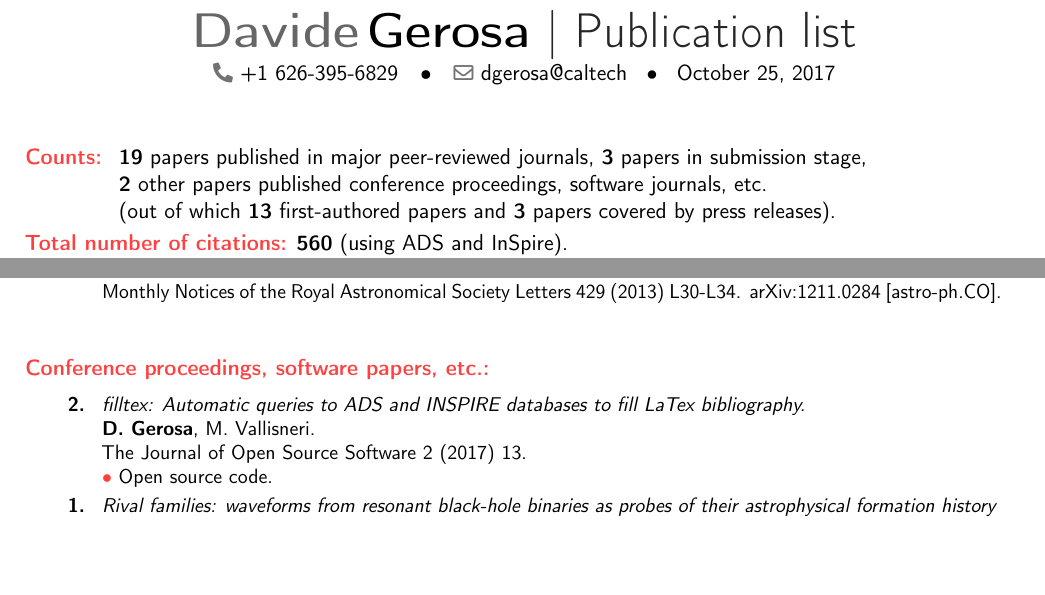
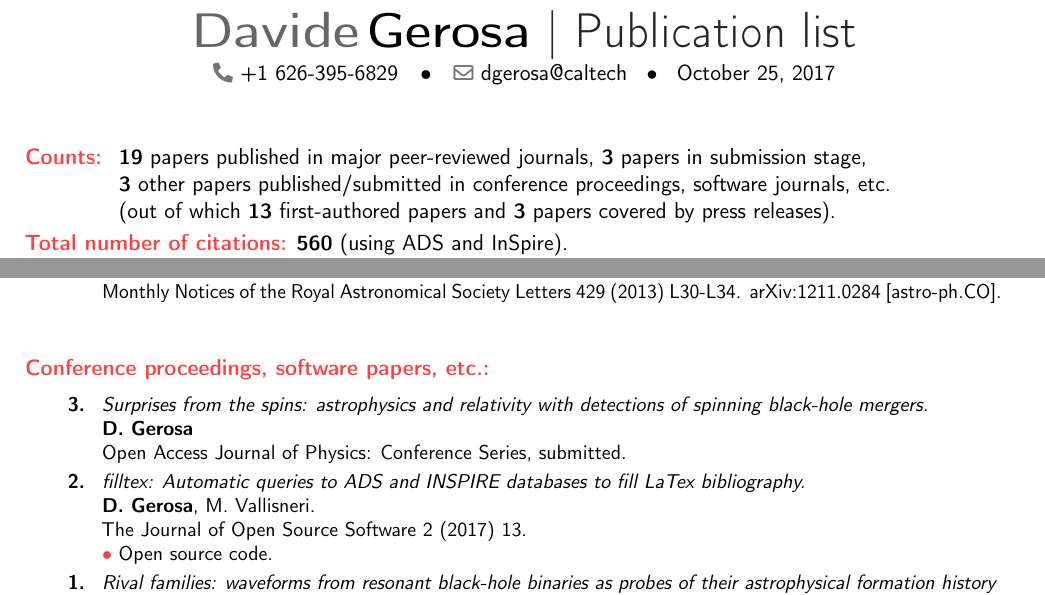
Before and after one commit to dgerosa/CV, a LaTeX CV (publist.tex): two parts of pages 1 and 2 of 2, joined at a grey line, cut so that both start at the same text, the shorter picture padded with empty space. Compiled offline with pdfLaTeX.

Commit message:
Amaldi proceedings

```diff
--- a/publist.tex
+++ b/publist.tex
@@ -84,7 +84,7 @@
 \cvitem{}{
 \begin{tabular}{rcl}
 \textbf{\textcolor{color1}{Counts:}} &\hspace{0.3cm} &{\textbf{19} papers published in major peer-reviewed journals}, {\textbf{3} papers in submission stage,} \\
-& &{\textbf{2} other papers  published conference proceedings, software journals, etc.}
+& &{\textbf{3} other papers  published/submitted in conference proceedings, software journals, etc.}
 \\
 & &{(out of which \textbf{13} first-authored papers and \textbf{3} papers covered by press releases).}
 \end{tabular}
@@ -306,6 +306,15 @@ G.~Lodato, \textbf{D.~Gerosa}.
 
 \cvitem{}{\small
 \hspace{-1cm}\begin{longtable}{rp{0.3cm}p{15.8cm}}
+\textbf{3.} & & \textit{Surprises from the spins: astrophysics and relativity
+with detections of spinning black-hole mergers.}
+\newline{}
+\textbf{D.~Gerosa}
+  \newline{}
+Open Access Journal of Physics: Conference Series, submitted.
+%\newline{}
+%\suppress \cite{2017JOSS.2017..222G} \endsuppress
+\vspace{0.09cm}\\
 \textbf{2.} & & \textit{filltex: Automatic queries to ADS and INSPIRE databases to fill LaTex bibliography.}
 \newline{}
 \textbf{D.~Gerosa}, M.~Vallisneri.
```
